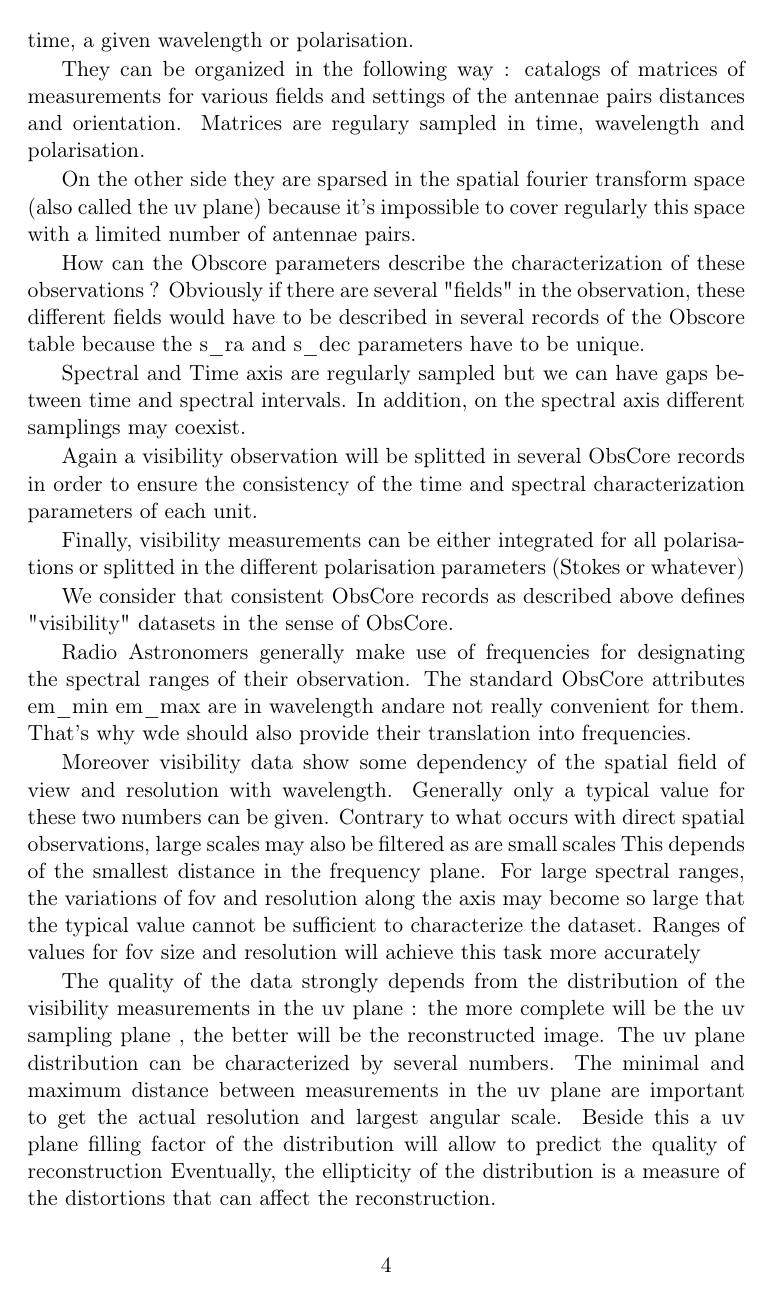
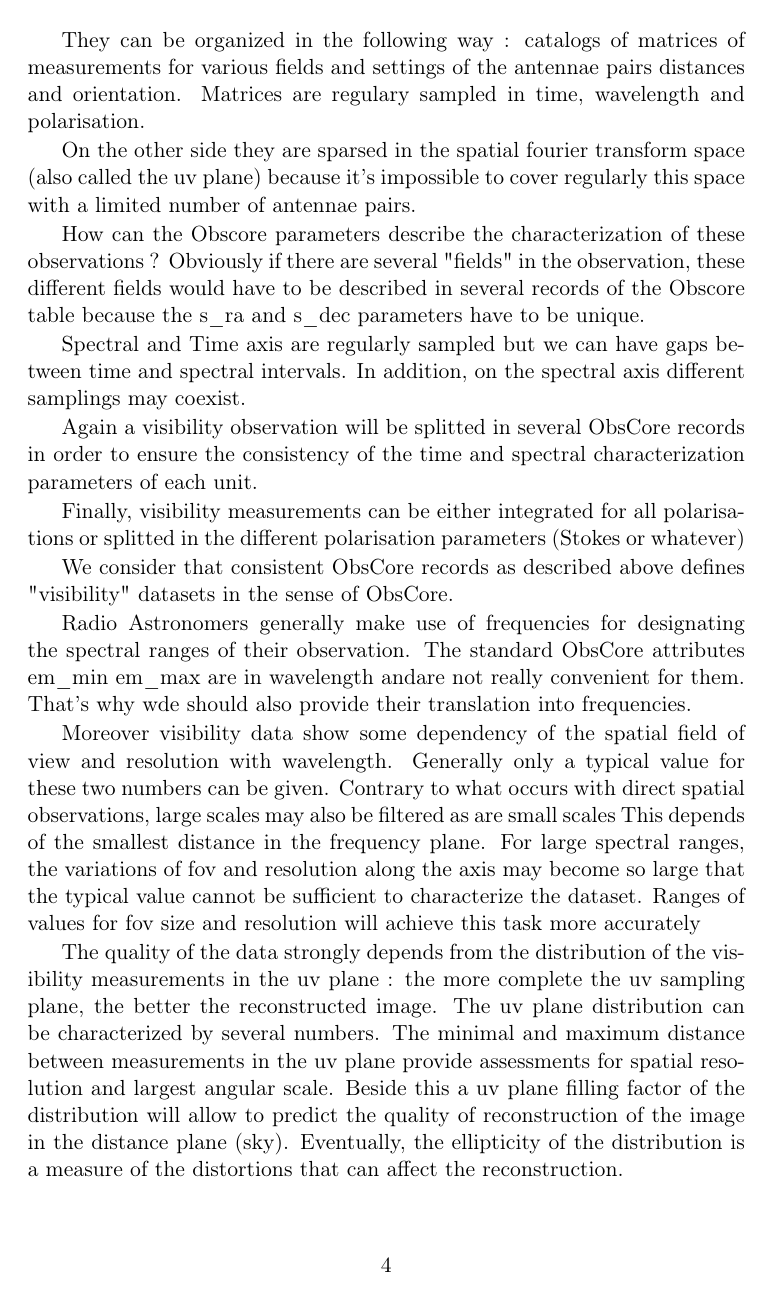
Before and after one commit to ivoa/ObsCoreExtensionForVisibilityData, a LaTeX document (ObsCoreExtensionForVisibilityData.tex): page 4 of 12. Compiled offline with pdfLaTeX.

Commit message:
attempt to incorporate proposed changes

```diff
--- a/ObsCoreExtensionForVisibilityData.tex
+++ b/ObsCoreExtensionForVisibilityData.tex
@@ -103,14 +101,10 @@ The scope of this Visibility ObsCore extension in the IVOA is very close to ObsC
     For large spectral ranges, the variations of fov and resolution along the axis may become so large that the typical value cannot be sufficient to characterize the dataset.
     Ranges of values for fov size and resolution will achieve this task more accurately
 
-     The quality of the data strongly depends from the distribution of the visibility measurements in the uv plane : the more complete will be the % mireille
-uv sampling plane %mireille
-, the better will be the reconstructed image. The uv plane distribution can be characterized by several numbers.
-The minimal and maximum distance between measurements in the uv plane
-% mireille provide assessments for
-are important to get the actual % mireille spatial
+     The quality of the data strongly depends from the distribution of the visibility measurements in the uv plane : the more complete the uv sampling plane, the better the reconstructed image. The uv plane distribution can be characterized by several numbers.
+The minimal and maximum distance between measurements in the uv plane provide assessments for spatial
 resolution and largest angular scale.
 Beside this a uv plane filling factor of the distribution will allow to predict the quality of reconstruction
-% mireille suggestion : of the image in the distance plane (sky).
+of the image in the distance plane (sky).
 Eventually, the ellipticity of the distribution is a measure of the distortions that can affect the reconstruction.
 
```
Also changed, not shown: ObsCoreExtensionForVisibilityData.tex (21 more changed lines).
